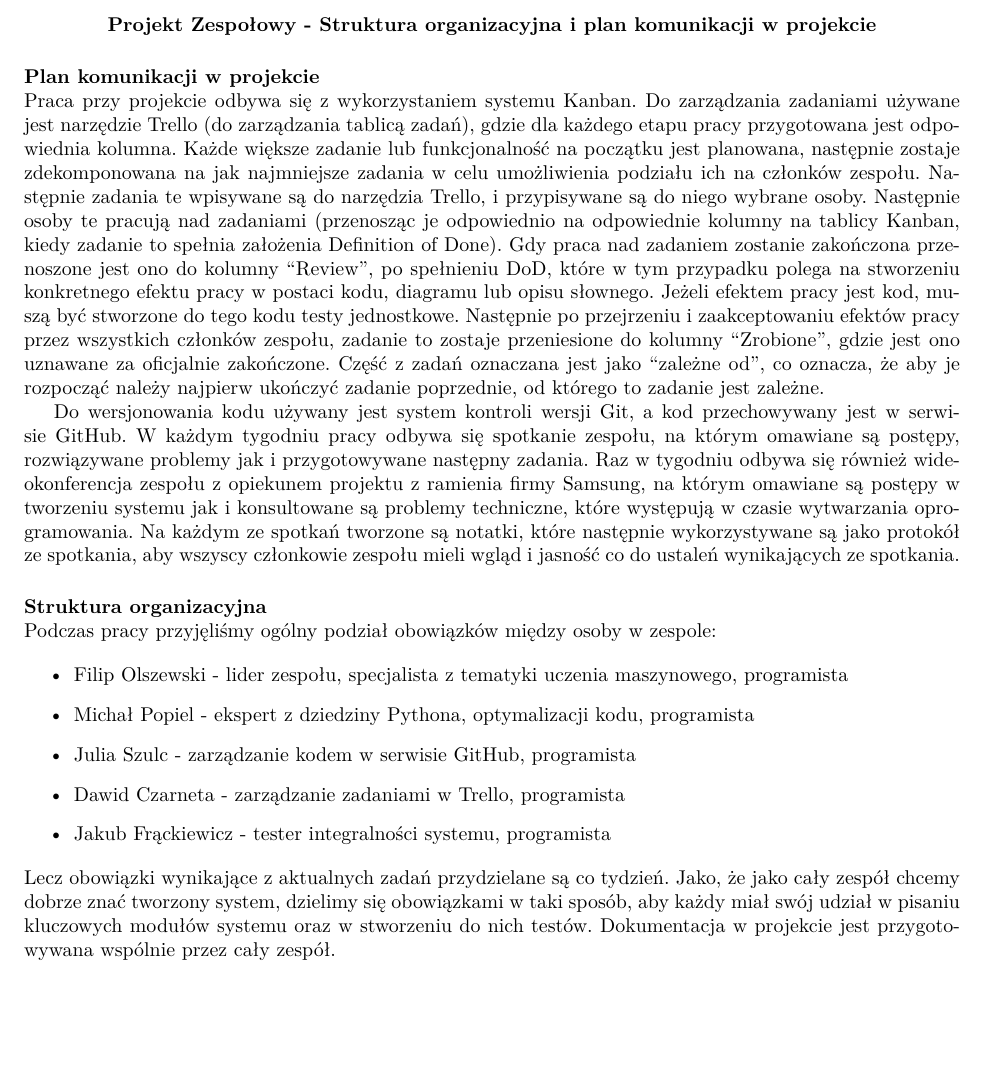
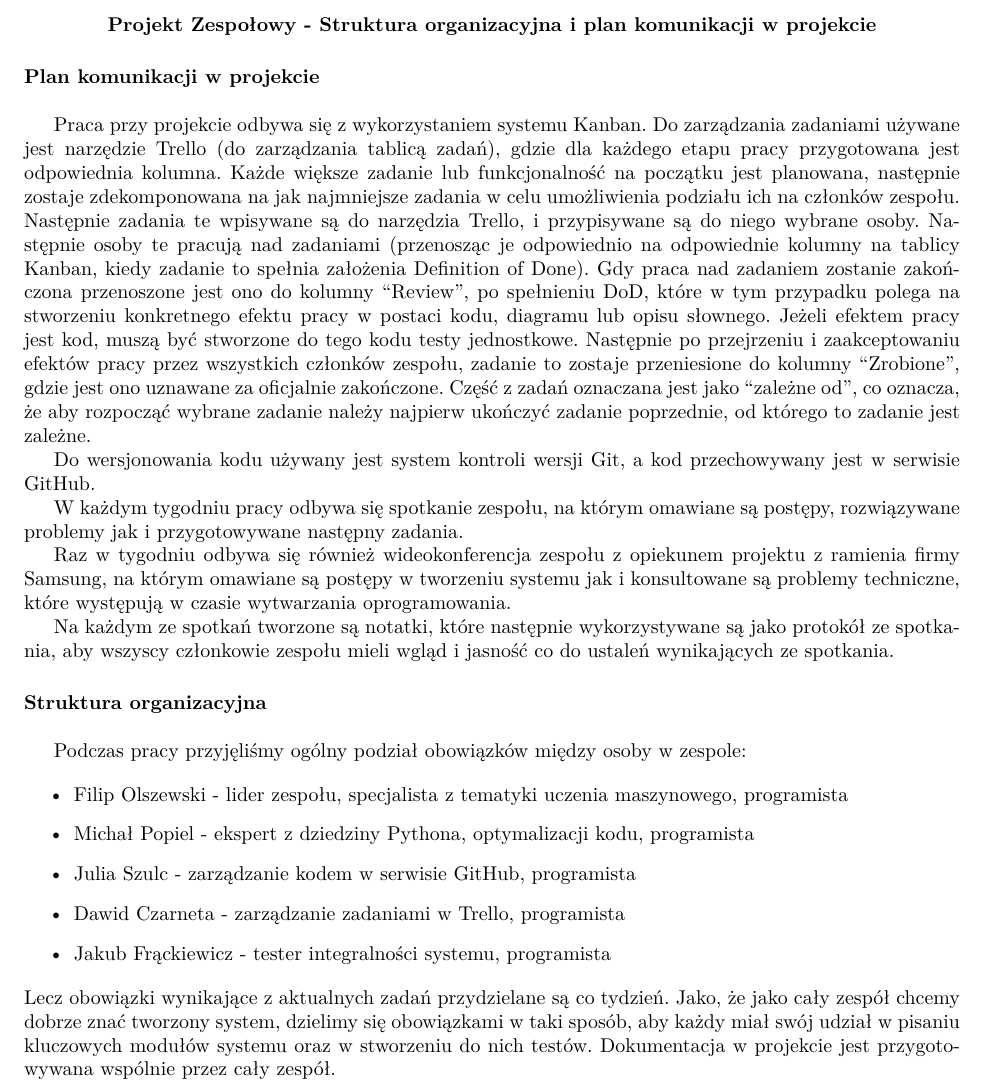
Before and after one commit to JuliaSzulc/Efficient-House-Energy-Management-Using-Self-Learning-AI, a LaTeX document (dokumentacja/dla-wozniaka/struktura-organizacyjna-i-plan-komunikacji.tex): part of the page, cut so that both start at the same text, the shorter picture padded with empty space. Compiled offline with pdfLaTeX.

Commit message:
3 etap fix formatting

```diff
--- a/dokumentacja/dla-wozniaka/struktura-organizacyjna-i-plan-komunikacji.tex
+++ b/dokumentacja/dla-wozniaka/struktura-organizacyjna-i-plan-komunikacji.tex
@@ -15,14 +15,22 @@
 \end{center}
 
 \paragraph{Plan komunikacji w projekcie}\mbox{}\\
-Praca przy projekcie odbywa się z wykorzystaniem systemu Kanban. Do zarządzania zadaniami używane jest narzędzie Trello (do zarządzania tablicą zadań), gdzie dla każdego etapu pracy przygotowana jest odpowiednia kolumna. Każde większe zadanie lub funkcjonalność na początku jest planowana, następnie zostaje zdekomponowana na jak najmniejsze zadania w celu umożliwienia podziału ich na członków zespołu. Następnie zadania te wpisywane są do narzędzia Trello, i przypisywane są do niego wybrane osoby. Następnie osoby te pracują nad zadaniami (przenosząc je odpowiednio na odpowiednie kolumny na tablicy Kanban, kiedy zadanie to spełnia założenia Definition of Done). Gdy praca nad zadaniem zostanie zakończona przenoszone jest ono do kolumny “Review”, po spełnieniu DoD, które w tym przypadku polega na stworzeniu konkretnego efektu pracy w postaci kodu, diagramu lub opisu słownego. Jeżeli efektem pracy jest kod, muszą być stworzone do tego kodu testy jednostkowe. Następnie po przejrzeniu i zaakceptowaniu efektów pracy przez wszystkich członków zespołu, zadanie to zostaje przeniesione do kolumny “Zrobione”, gdzie jest ono uznawane za oficjalnie zakończone. Część z zadań oznaczana jest jako “zależne od”, co oznacza, że aby je rozpocząć należy najpierw ukończyć zadanie poprzednie, od którego to zadanie jest zależne.
+
+Praca przy projekcie odbywa się z wykorzystaniem systemu Kanban. Do zarządzania zadaniami \nobreak używane jest narzędzie Trello (do zarządzania tablicą zadań), gdzie dla każdego etapu pracy przygotowana jest \nobreak odpowiednia kolumna. Każde większe zadanie lub funkcjonalność na początku jest planowana, następnie zostaje zdekomponowana na jak najmniejsze zadania w celu umożliwienia podziału ich na członków zespołu. \nobreak Następnie zadania te wpisywane są do narzędzia Trello, i przypisywane są do niego wybrane osoby. Następnie osoby te pracują nad zadaniami (przenosząc je odpowiednio na odpowiednie kolumny na tablicy Kanban, kiedy zadanie to spełnia założenia Definition of Done). Gdy praca nad zadaniem zostanie zakończona przenoszone jest ono do kolumny “Review”, po spełnieniu DoD, które w tym przypadku polega na stworzeniu konkretnego efektu pracy w postaci kodu, diagramu lub opisu słownego. Jeżeli efektem pracy jest kod, muszą być stworzone do tego kodu testy jednostkowe. Następnie po przejrzeniu i zaakceptowaniu efektów pracy przez wszystkich członków zespołu, zadanie to zostaje przeniesione do kolumny “Zrobione”, gdzie jest ono uznawane za oficjalnie zakończone. Część z zadań oznaczana jest jako “zależne od”, co oznacza, że aby rozpocząć wybrane zadanie należy najpierw ukończyć zadanie poprzednie, od którego to zadanie jest zależne.
 
 Do wersjonowania kodu używany jest system kontroli wersji Git, a kod przechowywany jest w serwisie GitHub.
+
+
 W każdym tygodniu pracy odbywa się spotkanie zespołu, na którym omawiane są postępy, rozwiązywane problemy jak i przygotowywane następny zadania.
-Raz w tygodniu odbywa się również wideokonferencja zespołu z opiekunem projektu z ramienia firmy Samsung, na którym omawiane są postępy w tworzeniu systemu jak i konsultowane są problemy techniczne, które występują w czasie wytwarzania oprogramowania.
+
+
+Raz w tygodniu odbywa się również wideokonferencja zespołu z opiekunem projektu z ramienia firmy Samsung, na którym omawiane są postępy w~tworzeniu systemu jak i konsultowane są problemy techniczne, które występują w czasie wytwarzania oprogramowania.
+
+
 Na każdym ze spotkań tworzone są notatki, które następnie wykorzystywane są jako protokół ze spotkania, aby wszyscy członkowie zespołu mieli wgląd i jasność co do ustaleń wynikających ze spotkania.
 
 \paragraph{Struktura organizacyjna}\mbox{}\\
+
 Podczas pracy przyjęliśmy ogólny podział obowiązków między osoby w zespole:
 
 \begin{itemize}
@@ -32,7 +40,7 @@ Podczas pracy przyjęliśmy ogólny podział obowiązków między osoby w zespol
 \item Dawid Czarneta - zarządzanie zadaniami w Trello, programista
 \item Jakub Frąckiewicz - tester integralności systemu, programista
 \end{itemize}
-Lecz obowiązki wynikające z aktualnych zadań przydzielane są co tydzień. Jako, że jako cały zespół chcemy dobrze znać tworzony system, dzielimy się obowiązkami w taki sposób, aby każdy miał swój udział w pisaniu kluczowych modułów systemu oraz w stworzeniu do nich testów.
+Lecz obowiązki wynikające z aktualnych zadań przydzielane są co tydzień. Jako, że jako cały zespół chcemy dobrze znać tworzony system, dzielimy się obowiązkami w~taki sposób, aby każdy miał swój udział w~pisaniu  kluczowych modułów systemu oraz w~stworzeniu do nich testów.
 Dokumentacja w projekcie jest przygotowywana wspólnie przez cały zespół.
 
 
```
Also changed, not shown: dokumentacja/dla-wozniaka/struktura-organizacyjna-i-plan-komunikacji.pdf.
